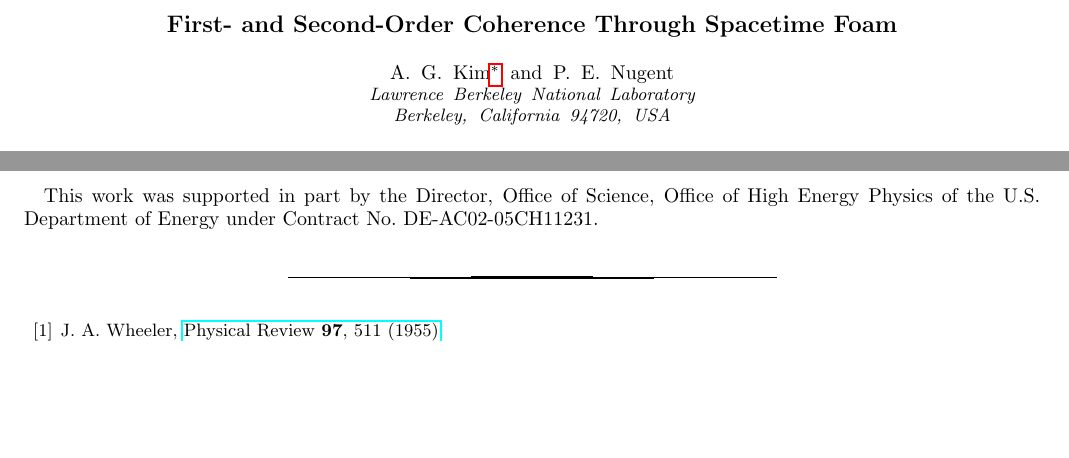
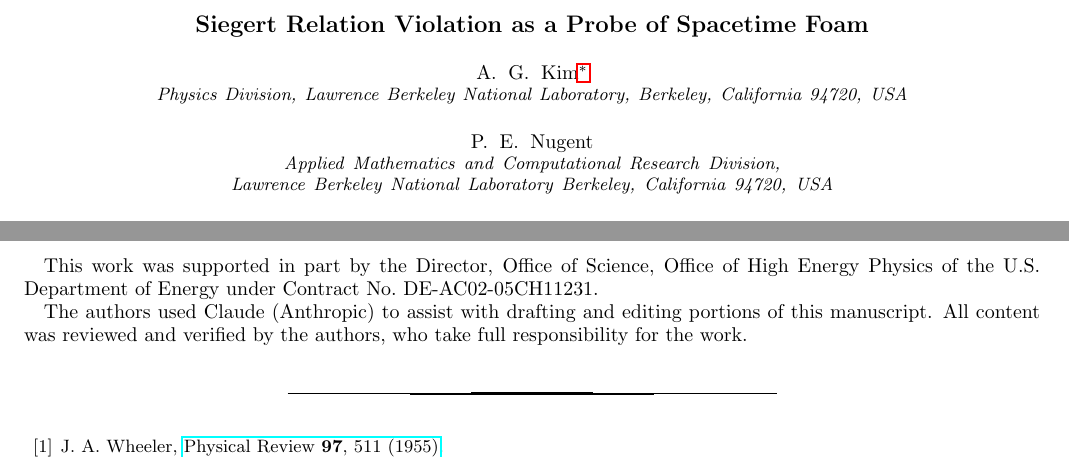
Before and after one commit to AlexGKim/foam, a LaTeX paper (docs/paper.tex): two parts of pages 1 and 14 of 14, joined at a grey line, cut at the place of the change, the shorter picture padded with empty space. Compiled offline with pdfLaTeX.

Commit message:
new name

```diff
--- a/docs/paper.tex
+++ b/docs/paper.tex
@@ -11,11 +11,12 @@
 
 \begin{document}
 
-\title{First- and Second-Order Coherence Through Spacetime Foam}
+\title{Siegert Relation Violation as a Probe of Spacetime Foam}
 
 \author{A.\ G.\ Kim}
 \email{agkim@lbl.gov}
+\affiliation{Physics Division, Lawrence Berkeley National Laboratory, Berkeley, California 94720, USA}
 \author{P.\ E.\ Nugent}
-\affiliation{Lawrence Berkeley National Laboratory\\
+\affiliation{Applied Mathematics and Computational Research Division, Lawrence Berkeley National Laboratory
 Berkeley, California 94720, USA}
 \author{L.\ Wang}
@@ -1346,6 +1347,8 @@ work.
 This work was supported in part by the Director, Office of Science, Office of
 High Energy Physics of the U.S.\ Department of Energy under Contract No.\
 DE-AC02-05CH11231.
+
+The authors used Claude (Anthropic) to assist with drafting and editing portions of this manuscript. All content was reviewed and verified by the authors, who take full responsibility for the work.
 \end{acknowledgments}
 
 \bibliographystyle{apsrev4-2}
```
Also changed, not shown: docs/paper.pdf, docs/paper.tex (2 more changed lines).
